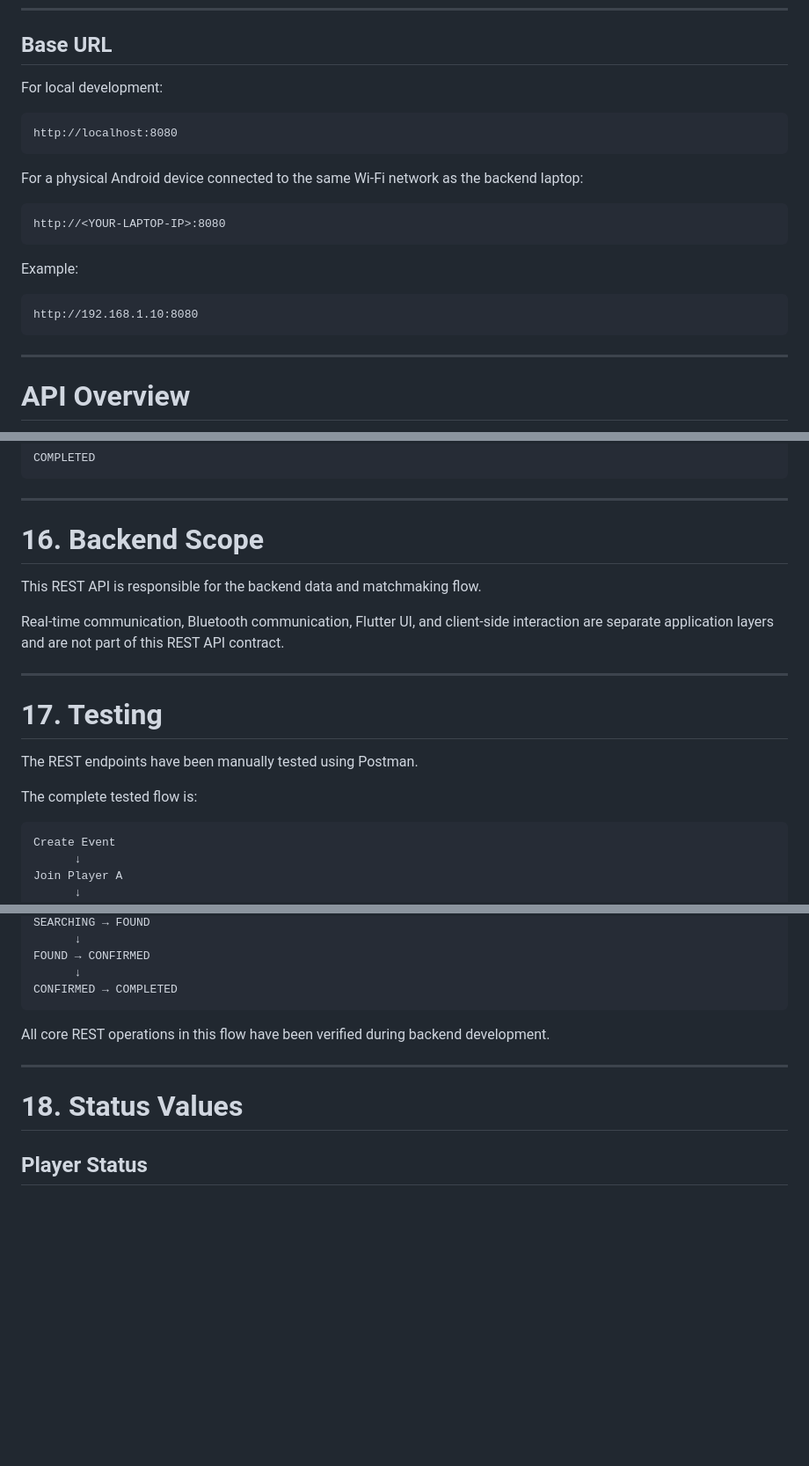
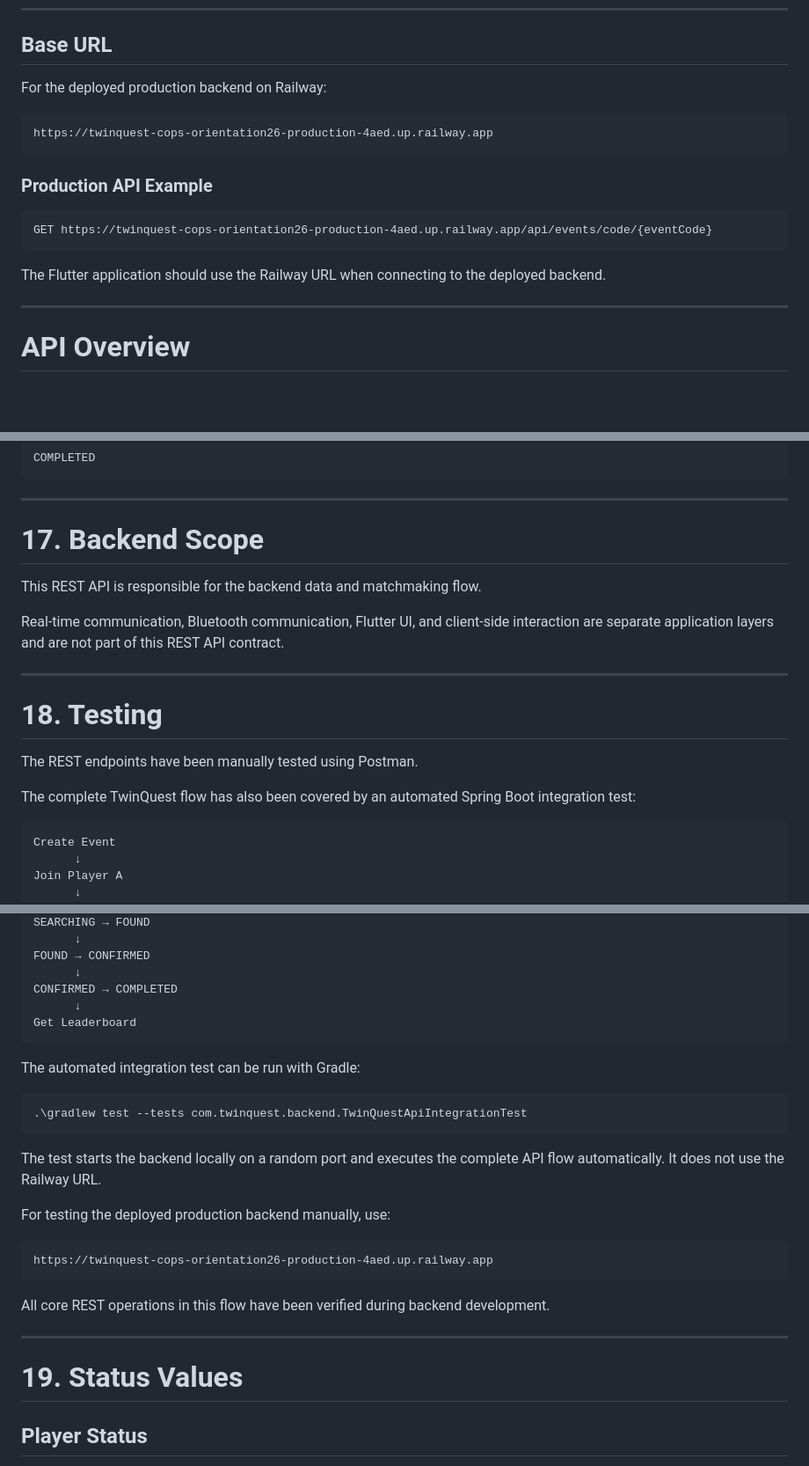
Before and after one commit to 1amol2/TwinQuest-COPS-orientation26, a Markdown page: TwinQuest-backend/README.md, 3 parts joined by grey strips. Shown at 88% size. Drawn GitHub-style; blank space fills up the shorter version.

````diff
--- a/TwinQuest-backend/API.md
+++ b/TwinQuest-backend/README.md
@@ -8,23 +8,18 @@ The backend is built with Spring Boot and MongoDB. It manages events, players, m
 
 ## Base URL
 
-For local development:
+For the deployed production backend on Railway:
 
 ```text
-http://localhost:8080
+https://twinquest-cops-orientation26-production-4aed.up.railway.app
+```
+### Production API Example
+
+```http
+GET https://twinquest-cops-orientation26-production-4aed.up.railway.app/api/events/code/{eventCode}
 ```
 
-For a physical Android device connected to the same Wi-Fi network as the backend laptop:
-
-```text
-http://<YOUR-LAPTOP-IP>:8080
-```
-
-Example:
-
-```text
-http://192.168.1.10:8080
-```
+The Flutter application should use the Railway URL when connecting to the deployed backend.
 
 ---
 
@@ -1002,7 +1060,7 @@ COMPLETED
 
 ---
 
-# 16. Backend Scope
+# 17. Backend Scope
 
 This REST API is responsible for the backend data and matchmaking flow.
 
@@ -1010,11 +1068,11 @@ Real-time communication, Bluetooth communication, Flutter UI, and client-side in
 
 ---
 
-# 17. Testing
+# 18. Testing
 
 The REST endpoints have been manually tested using Postman.
 
-The complete tested flow is:
+The complete TwinQuest flow has also been covered by an automated Spring Boot integration test:
 
 ```text
 Create Event
@@ -1036,13 +1094,29 @@ SEARCHING → FOUND
 FOUND → CONFIRMED
       ↓
 CONFIRMED → COMPLETED
+      ↓
+Get Leaderboard
+```
+
+The automated integration test can be run with Gradle:
+
+```powershell
+.\gradlew test --tests com.twinquest.backend.TwinQuestApiIntegrationTest
+```
+
+The test starts the backend locally on a random port and executes the complete API flow automatically. It does not use the Railway URL.
+
+For testing the deployed production backend manually, use:
+
+```text
+https://twinquest-cops-orientation26-production-4aed.up.railway.app
 ```
 
 All core REST operations in this flow have been verified during backend development.
 
 ---
 
-# 18. Status Values
+# 19. Status Values
 
 ## Player Status
 
````
Also changed, not shown: other parts of TwinQuest-backend/README.md (+72 -9 lines).
